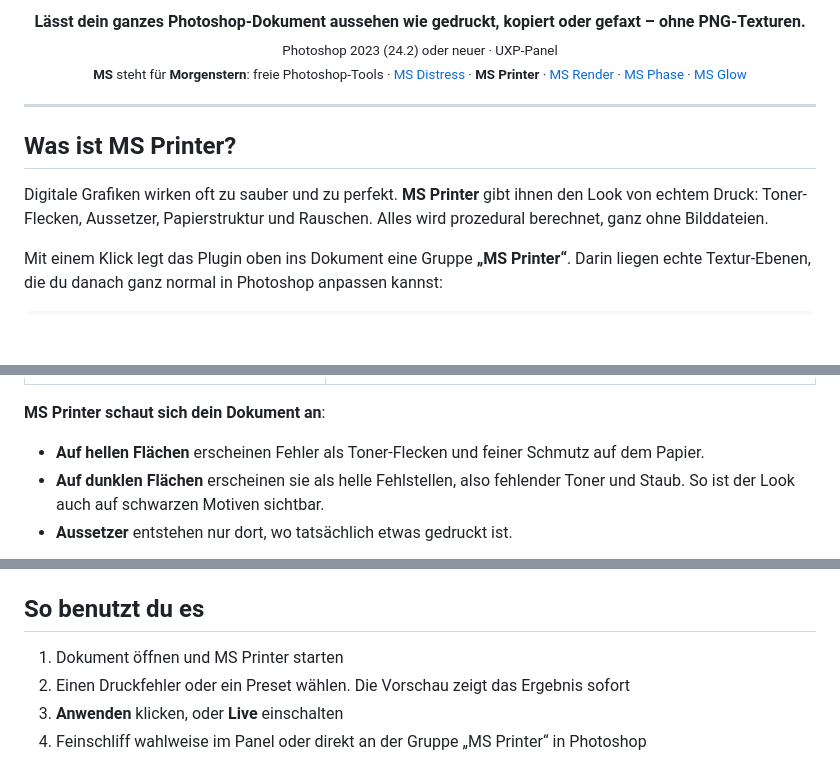
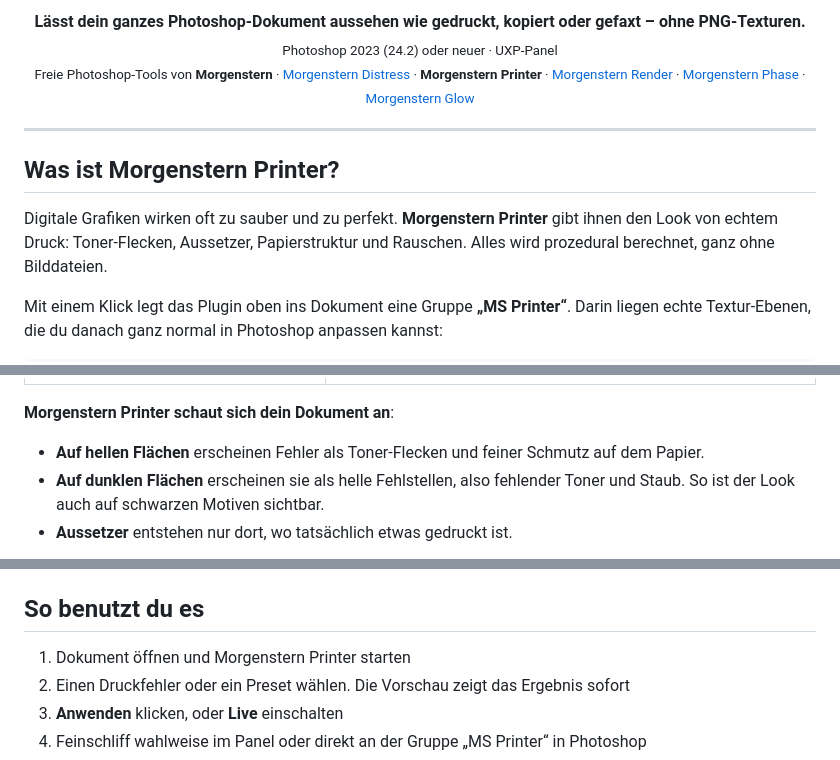
Before and after one commit to M0rgenst3rn/misprint, a Markdown page: README.md, 3 parts joined by grey strips. Drawn GitHub-style; blank space fills up the shorter version.

Commit message:
README: Morgenstern-Namen statt Erklärzeile

```diff
--- a/README.md
+++ b/README.md
@@ -5,14 +5,14 @@
 <p align="center">
   <b>Lässt dein ganzes Photoshop-Dokument aussehen wie gedruckt, kopiert oder gefaxt – ohne PNG-Texturen.</b><br>
   <sub>Photoshop 2023 (24.2) oder neuer · UXP-Panel</sub><br>
-  <sub><b>MS</b> steht für <b>Morgenstern</b>: freie Photoshop-Tools · <a href="https://github.com/M0rgenst3rn/ms-distress">MS Distress</a> · <b>MS Printer</b> · <a href="https://github.com/M0rgenst3rn/ms-render">MS Render</a> · <a href="https://github.com/M0rgenst3rn/ms-phase">MS Phase</a> · <a href="https://github.com/M0rgenst3rn/ms-glow">MS Glow</a></sub>
+  <sub>Freie Photoshop-Tools von <b>Morgenstern</b> · <a href="https://github.com/M0rgenst3rn/ms-distress">Morgenstern Distress</a> · <b>Morgenstern Printer</b> · <a href="https://github.com/M0rgenst3rn/ms-render">Morgenstern Render</a> · <a href="https://github.com/M0rgenst3rn/ms-phase">Morgenstern Phase</a> · <a href="https://github.com/M0rgenst3rn/ms-glow">Morgenstern Glow</a></sub>
 </p>
 
 ---
 
-## Was ist MS Printer?
+## Was ist Morgenstern Printer?
 
-Digitale Grafiken wirken oft zu sauber und zu perfekt. **MS Printer** gibt ihnen den Look von echtem Druck:
+Digitale Grafiken wirken oft zu sauber und zu perfekt. **Morgenstern Printer** gibt ihnen den Look von echtem Druck:
 Toner-Flecken, Aussetzer, Papierstruktur und Rauschen. Alles wird prozedural berechnet, ganz ohne Bilddateien.
 
 Mit einem Klick legt das Plugin oben ins Dokument eine Gruppe **„MS Printer“**. Darin liegen echte
@@ -46,7 +46,7 @@ MS Printer   (Gruppe, Deckkraft 35 %)
 </tr>
 </table>
 
-**MS Printer schaut sich dein Dokument an**:
+**Morgenstern Printer schaut sich dein Dokument an**:
 
 - **Auf hellen Flächen** erscheinen Fehler als Toner-Flecken und feiner Schmutz auf dem Papier.
 - **Auf dunklen Flächen** erscheinen sie als helle Fehlstellen, also fehlender Toner und Staub. So ist der Look auch auf schwarzen Motiven sichtbar.
@@ -115,7 +115,7 @@ Altes Papier, dazu eigene Presets zum Speichern.
 
 ## So benutzt du es
 
-1. Dokument öffnen und MS Printer starten
+1. Dokument öffnen und Morgenstern Printer starten
 2. Einen Druckfehler oder ein Preset wählen. Die Vorschau zeigt das Ergebnis sofort
 3. **Anwenden** klicken, oder **Live** einschalten
 4. Feinschliff wahlweise im Panel oder direkt an der Gruppe „MS Printer“ in Photoshop
```
Also changed, not shown: other parts of README.md (+2 -2 lines).
